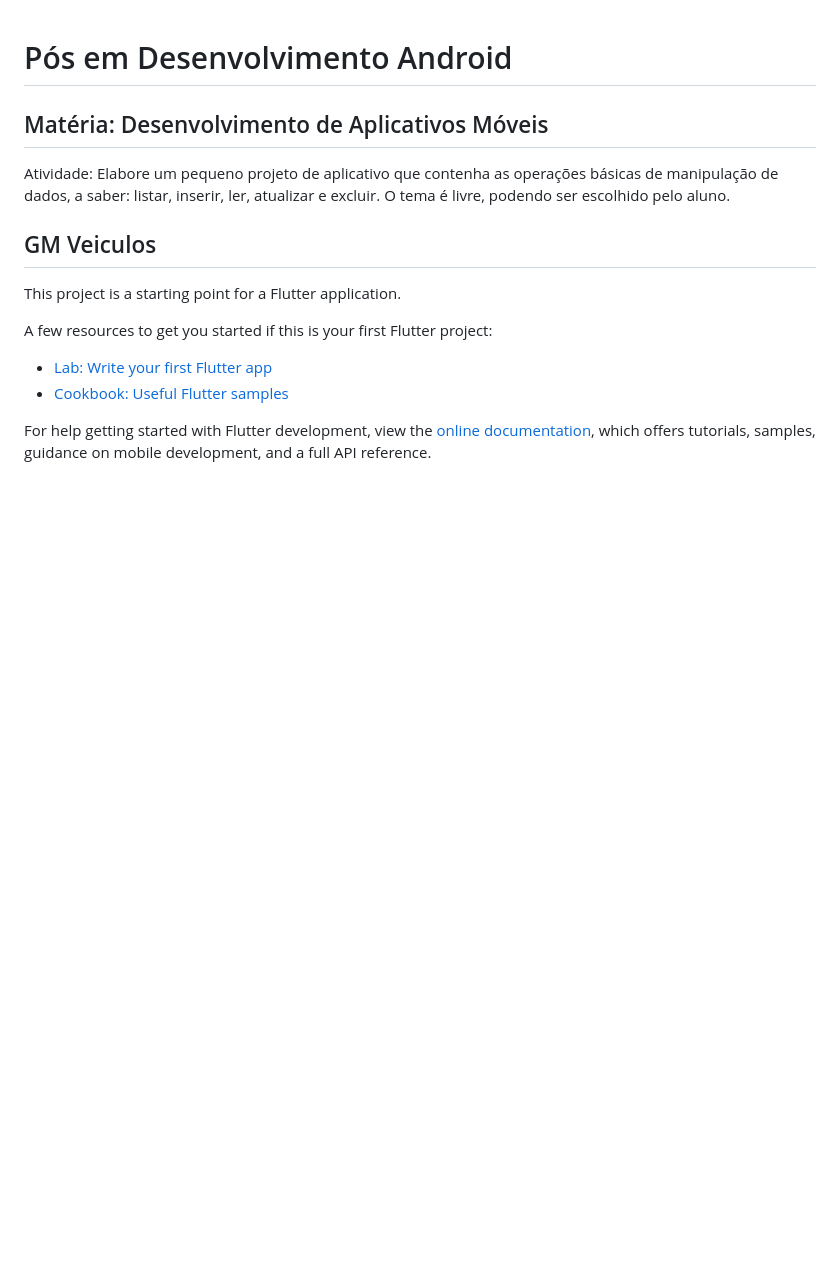
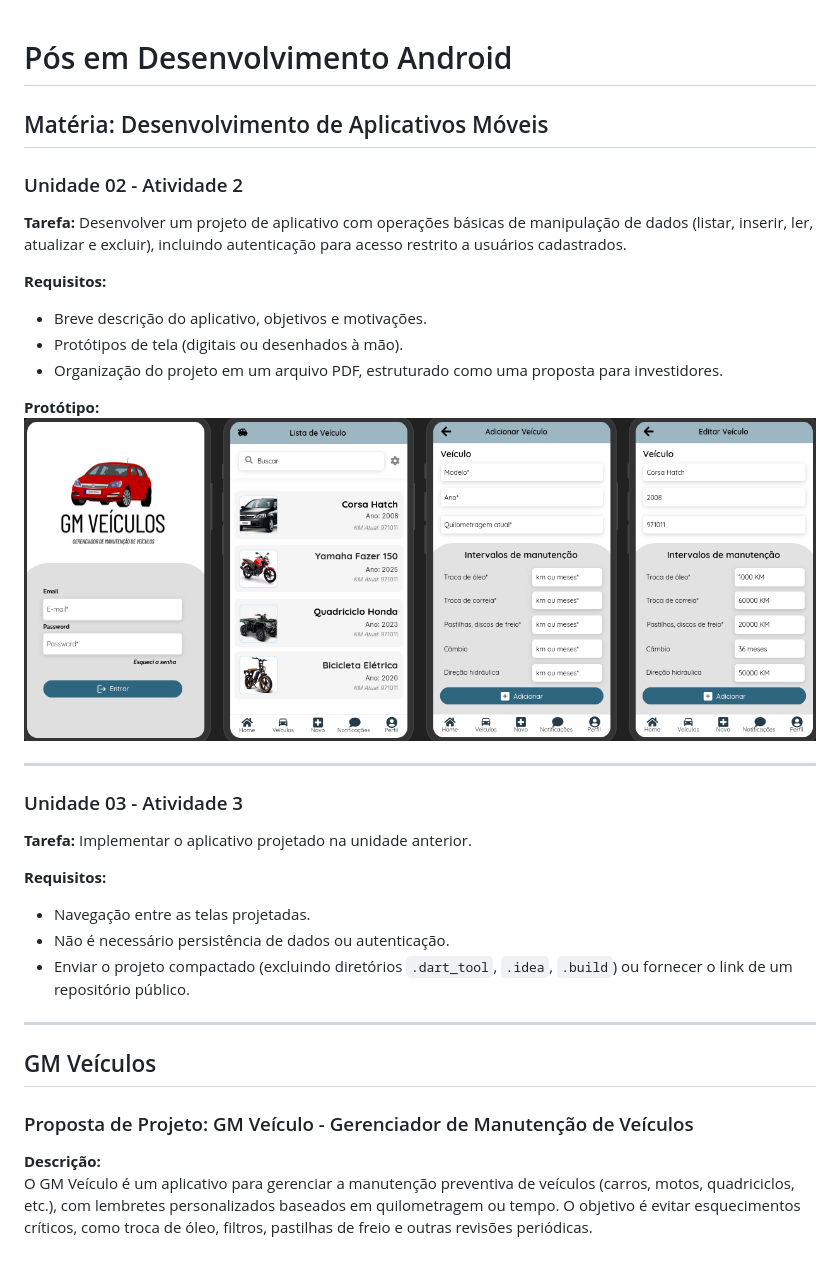
Before and after one commit to palmeriojulio/gmveiculos, a Markdown page: README.md, the part around the change. GitHub-like rendering; pictures changed too: assets/prototipo.png (added); blank space fills up the shorter version.

Commit message:
Atualização da atividade

```diff
--- a/README.md
+++ b/README.md
@@ -2,19 +2,34 @@
 
 ## Matéria: Desenvolvimento de Aplicativos Móveis
 
-Atividade: Elabore um pequeno projeto de aplicativo que contenha as operações básicas
-de manipulação de dados, a saber: listar, inserir, ler, atualizar e excluir.
-O tema é livre, podendo ser escolhido pelo aluno.
+### Unidade 02 - Atividade 2
 
-## GM Veiculos
+**Tarefa:** Desenvolver um projeto de aplicativo com operações básicas de manipulação de dados (listar, inserir, ler, atualizar e excluir), incluindo autenticação para acesso restrito a usuários cadastrados.
 
-This project is a starting point for a Flutter application.
+**Requisitos:**
+- Breve descrição do aplicativo, objetivos e motivações.
+- Protótipos de tela (digitais ou desenhados à mão).
+- Organização do projeto em um arquivo PDF, estruturado como uma proposta para investidores.
 
-A few resources to get you started if this is your first Flutter project:
+**Protótipo:**
+![Protótipo de Tela](assets/prototipo.png)
 
-- [Lab: Write your first Flutter app](https://docs.flutter.dev/get-started/codelab)
-- [Cookbook: Useful Flutter samples](https://docs.flutter.dev/cookbook)
+---
 
-For help getting started with Flutter development, view the
-[online documentation](https://docs.flutter.dev/), which offers tutorials,
-samples, guidance on mobile development, and a full API reference.
+### Unidade 03 - Atividade 3
+
+**Tarefa:** Implementar o aplicativo projetado na unidade anterior.
+
+**Requisitos:**
+- Navegação entre as telas projetadas.
+- Não é necessário persistência de dados ou autenticação.
+- Enviar o projeto compactado (excluindo diretórios `.dart_tool`, `.idea`, `.build`) ou fornecer o link de um repositório público.
+
+---
+
+## GM Veículos
+
+### Proposta de Projeto: GM Veículo - Gerenciador de Manutenção de Veículos
+
+**Descrição:**
+O GM Veículo é um aplicativo para gerenciar a manutenção preventiva de veículos (carros, motos, quadriciclos, etc.), com lembretes personalizados baseados em quilometragem ou tempo. O objetivo é evitar esquecimentos críticos, como troca de óleo, filtros, pastilhas de freio e outras revisões periódicas.
```
Also changed, not shown: 1 other file.
